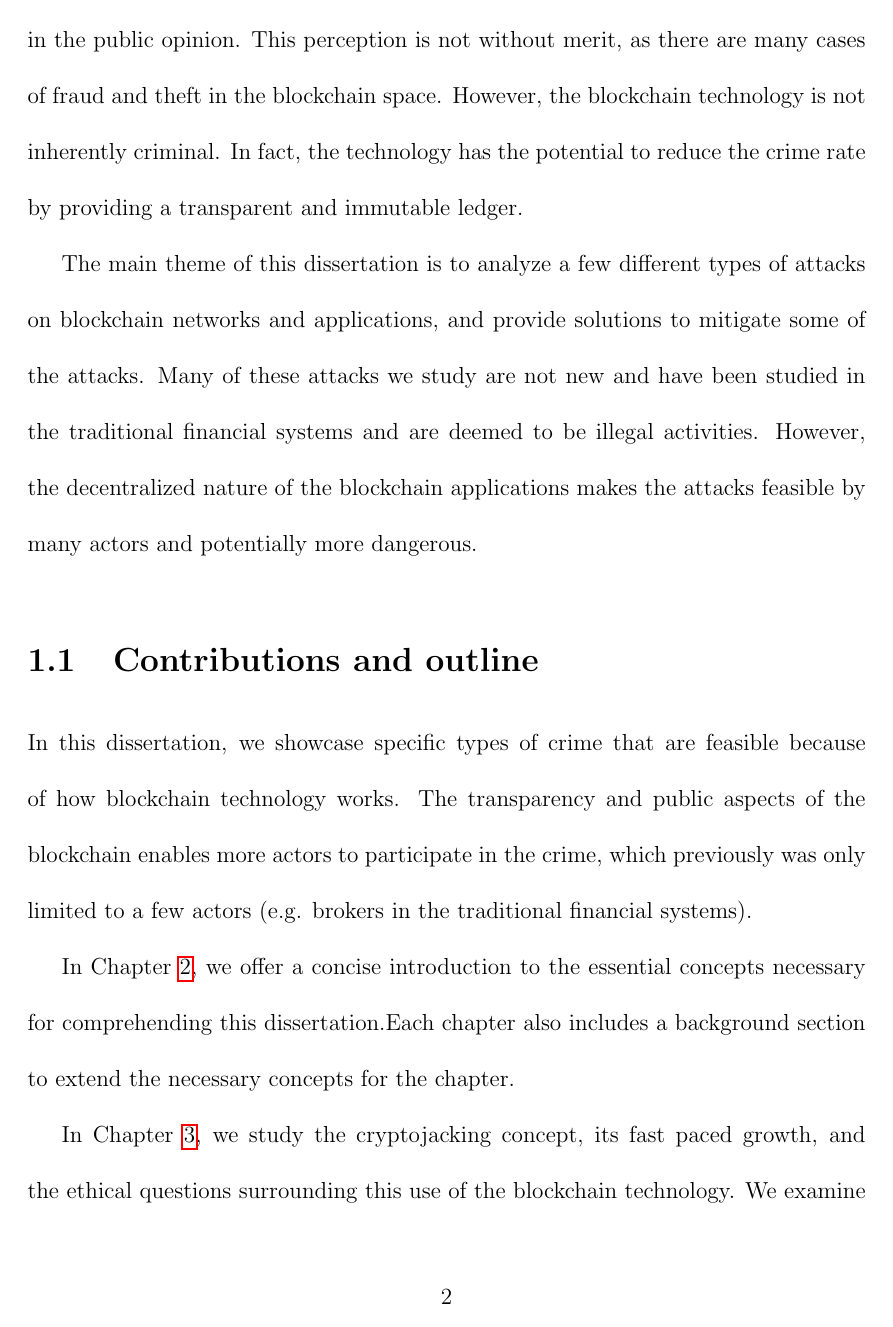
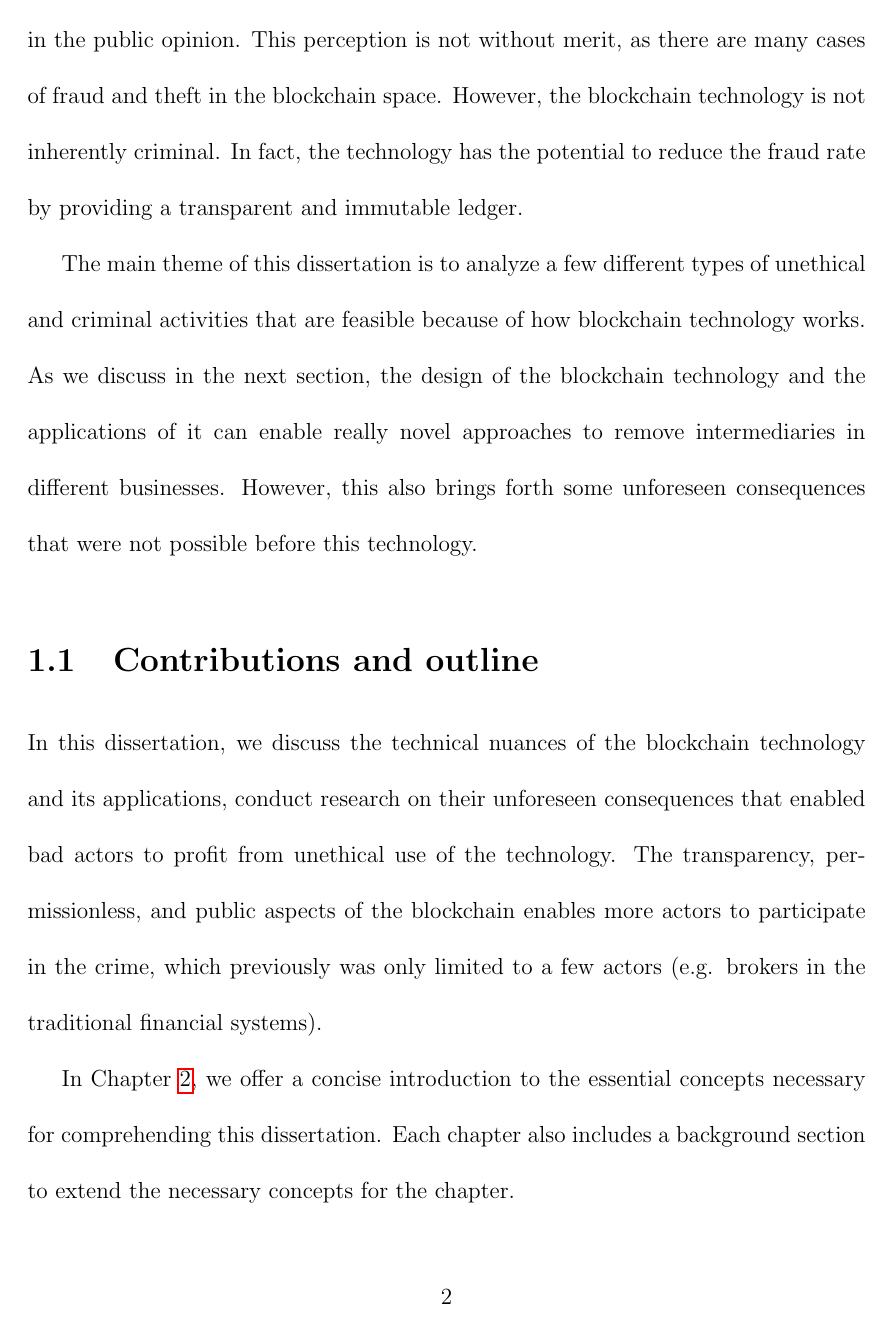
Before and after one commit to shayanb/phd-thesis, a LaTeX thesis (Latex/main.tex, which reads Latex/sections/04-intro.tex): page 15 of 165 before the commit and page 15 of 166 after it. Compiled offline with pdfLaTeX.

Commit message:
fix intro for the new topic

```diff
--- a/Latex/sections/04-intro.tex
+++ b/Latex/sections/04-intro.tex
@@ -24,7 +24,7 @@
 
 
 
-% new title? The Hidden Layers of Blockchain: Technical Nuances and their Unforeseen Consequences
+% new title? The Hidden Layers of Blockchains: Technical Nuances and their Unforeseen Consequences
 
 
 \chapter{Introduction} \label{sec:intro}
@@ -33,14 +33,11 @@ The impact of blockchain technology on the world is undeniable. It has been a de
 
-Even though this technology is new and not fully matured, there are billions of dollars worth of assets stored and transacted on the blockchain, specifically Ethereum blockchain. A perception that crypocurrencies are criminal money has been formed in the public opinion. This perception is not without merit, as there are many cases of fraud and theft in the blockchain space. However, the blockchain technology is not inherently criminal. In fact, the technology has the potential to reduce the crime rate by providing a transparent and immutable ledger.
+Even though this technology is new and not fully matured, there are billions of dollars worth of assets stored and transacted on the blockchain, specifically Ethereum blockchain. A perception that cryptocurrencies are criminal money has been formed in the public opinion. This perception is not without merit, as there are many cases of fraud and theft in the blockchain space. However, the blockchain technology is not inherently criminal. In fact, the technology has the potential to reduce the fraud rate by providing a transparent and immutable ledger.
 
-The main theme of this dissertation is to analyze a few different types of attacks on blockchain networks and applications, and provide solutions to mitigate some of the attacks. Many of these attacks we study are not new and have been studied in the traditional financial systems and are deemed to be illegal activities. However, the decentralized nature of the blockchain applications makes the attacks feasible by many actors and potentially more dangerous.
-
-%#TODO: more on the crime vs tech here
+The main theme of this dissertation is to analyze a few different types of unethical and criminal activities that are feasible because of how blockchain technology works. As we discuss in the next section, the design of the blockchain technology and the applications of it can enable really novel approaches to remove intermediaries in different businesses. However, this also brings forth some unforeseen consequences that were not possible before this technology.
 
 
 \section{Contributions and outline} % maybe motivation?
-In this dissertation, we showcase specific types of crime that are feasible because of how blockchain technology works. The transparency and public aspects of the blockchain enables more actors to participate in the crime, which previously was only limited to a few actors (e.g. brokers in the traditional financial systems).
+In this dissertation, we discuss the technical nuances of the blockchain technology and its applications, conduct research on their unforeseen consequences that enabled bad actors to profit from unethical use of the technology. The transparency, permissionless, and public aspects of the blockchain enables more actors to participate in the crime, which previously was only limited to a few actors (e.g. brokers in the traditional financial systems).
 
-In Chapter~\ref{sec:background}, we offer a concise introduction to the essential concepts necessary for comprehending this dissertation.Each chapter also includes a background section to extend the necessary concepts for the chapter.
+In Chapter~\ref{sec:background}, we offer a concise introduction to the essential concepts necessary for comprehending this dissertation. Each chapter also includes a background section to extend the necessary concepts for the chapter.
 
-In Chapter~\ref{sec:cryptojacking}, we study the cryptojacking concept, its fast paced growth, and the ethical questions surrounding this use of the blockchain technology. We examine the trend towards in-browser mining of cryptocurrencies; in particular, the mining of Monero through Coinhive and similar codebases. In this model, a user visiting a website will download a JavaScript code that executes client-side in her browser, mines a cryptocurrency - typically without her consent or knowledge - and pays out the seigniorage to the website. Websites may consciously employ this as an alternative or to supplement advertisement revenue, may offer premium content in exchange for mining, or may be unwittingly serving the code as a result of a breach (in which case the seigniorage is collected by the attacker). The cryptocurrency Monero is preferred seemingly for its unfriendliness to large-scale ASIC mining that would drive browser-based efforts out of the market, as well as for its purported privacy features. We survey this landscape, conduct some some measurements to establish its prevalence and profitability, outline an ethical framework for considering whether it should be classified as an attack or business opportunity, and make suggestions for the detection,mitigation and/or prevention of browser-based mining for nonconsenting users.
```
Also changed, not shown: Latex/sections/04-intro.tex (7 more changed lines).
